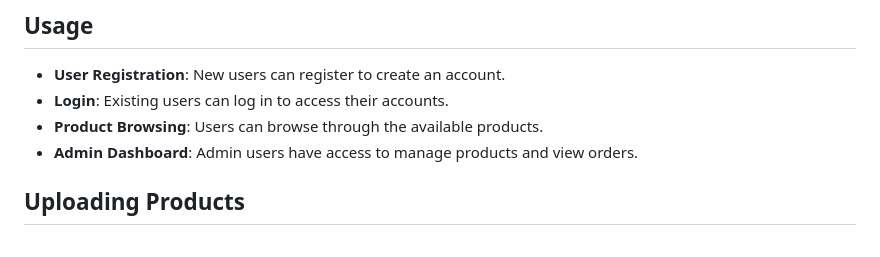
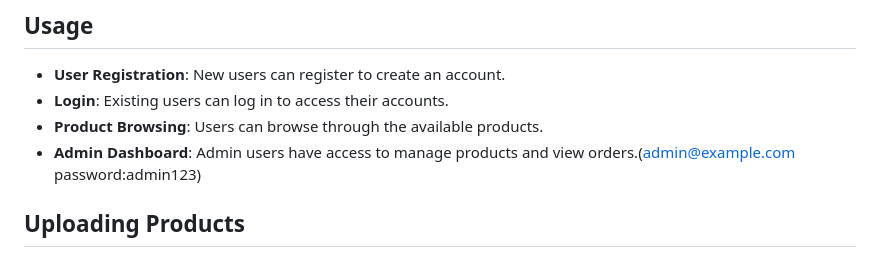
Before and after one commit to gebre-tech/EthioDen, a Markdown page: README.md, the part around the change. GitHub-like rendering.

```diff
--- a/README.md
+++ b/README.md
@@ -42,7 +42,7 @@ To get a local copy of the project up and running, follow these simple steps:
 - **User Registration**: New users can register to create an account.
 - **Login**: Existing users can log in to access their accounts.
 - **Product Browsing**: Users can browse through the available products.
-- **Admin Dashboard**: Admin users have access to manage products and view orders.
+- **Admin Dashboard**: Admin users have access to manage products and view orders.(admin@example.com password:admin123)
 
 ## Uploading Products
 
```
